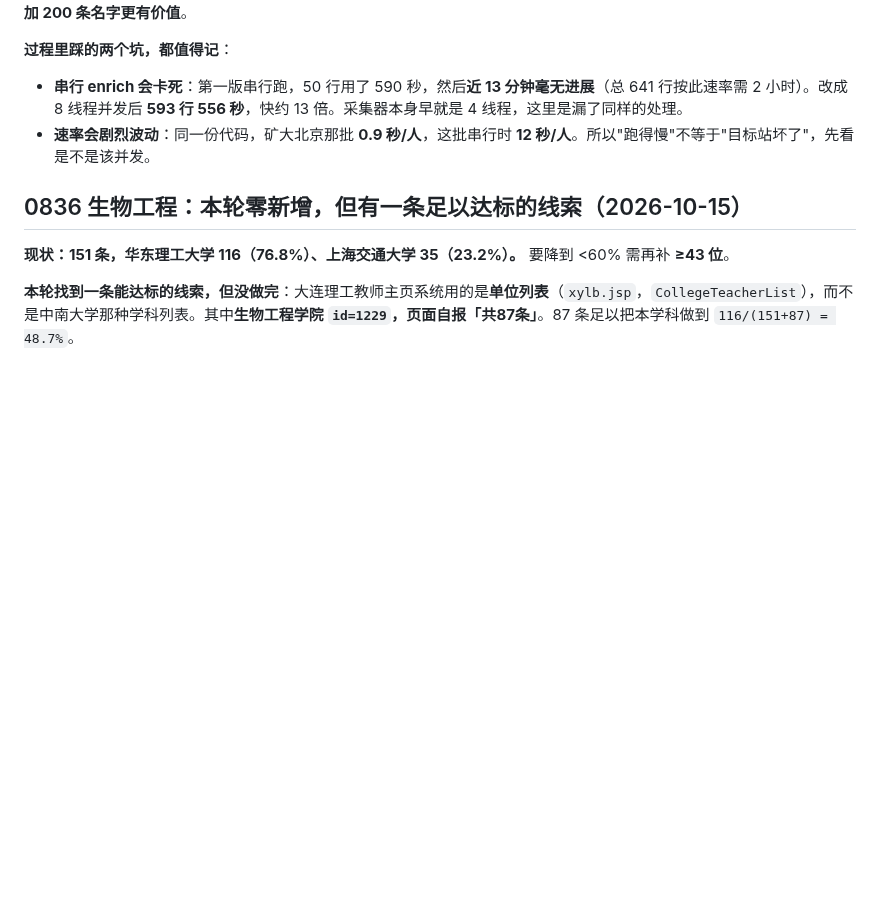
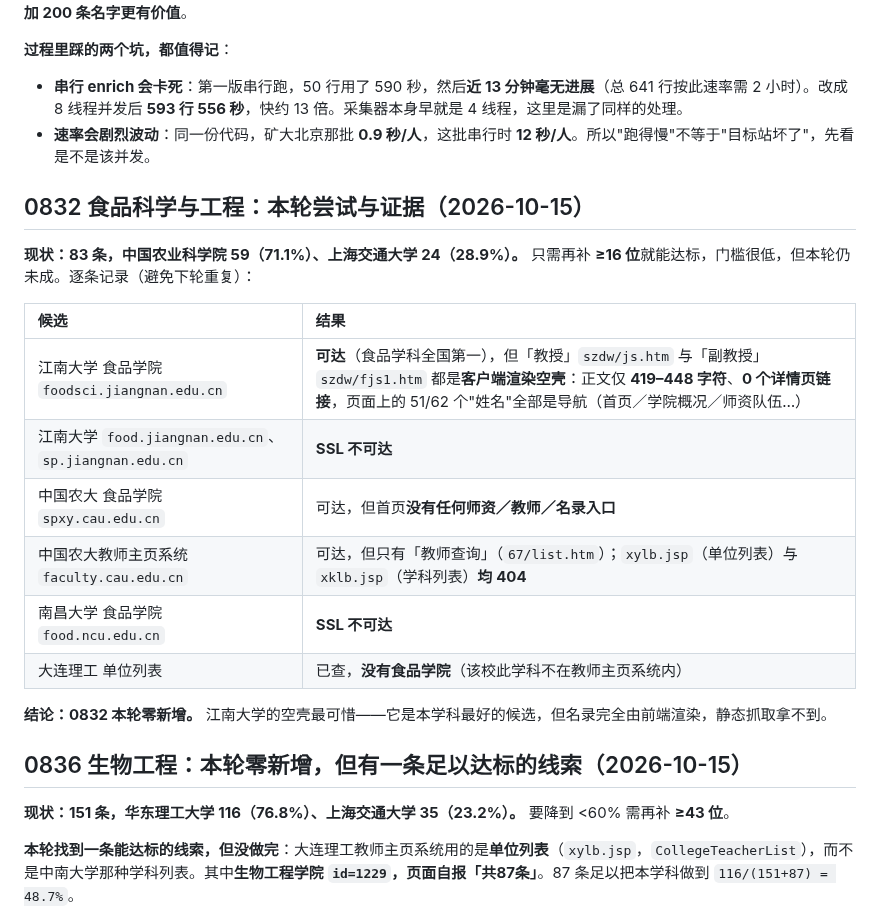
Before and after one commit to logic202407-cmyk/ic-mentor-db, a Markdown page: workbench/README.md, the part around the change. Rendered like a GitHub page; blank space fills up the shorter version.

Commit message:
docs: 0832 食品本轮尝试与证据（江南大学是客户端渲染空壳）
现状：83 条，中国农业科学院 59（71.1%）、上海交通大学 24（28.9%）。只需再补 ≥16 位
即可达标，门槛很低，但本轮仍未成。

逐条记录（避免下轮重复）：

| 候选 | 结果 |
|:--|:--|
| 江南大学 食品学院 `foodsci.jiangnan.edu.cn` | **可达**（食品学科全国第一），但「教授」`szdw/js.htm` 与「副教授」`szdw/fjs1.htm` 都是**客户端渲染空壳**：正文仅 419–448 字符、**0 个详情页链接**，页面上的 51/62 个"姓名"全部是导航（首页／学院概况／师资队伍…） |
| 江南大学 `food.jiangnan.edu.cn`、`sp.jiangnan.edu.cn` | SSL 不可达 |
| 中国农大 食品学院 `spxy.cau.edu.cn` | 可达，但首页没有任何师资／教师／名录入口 |
| 中国农大教师主页系统 `faculty.cau.edu.cn` | 可达，但只有「教师查询」（`67/list.htm`）；`xylb.jsp`（单位列表）与 `xklb.jsp`（学科列表）**均 404** |
| 南昌大学 食品学院 `food.ncu.edu.cn` | SSL 不可达 |
| 大连理工 单位列表 | 已查，**没有食品学院**（该校此学科不在教师主页系统内） |

结论：0832 本轮零新增。江南大学的空壳最可惜——它是本学科最好的候选，但名录完全
由前端渲染，静态抓取拿不到。

验收：check_doc_numbers 一致。本轮未新增入库数据。

```diff
--- a/workbench/README.md
+++ b/workbench/README.md
@@ -168,6 +168,20 @@
 
 - **串行 enrich 会卡死**：第一版串行跑，50 行用了 590 秒，然后**近 13 分钟毫无进展**（总 641 行按此速率需 2 小时）。改成 8 线程并发后 **593 行 556 秒**，快约 13 倍。采集器本身早就是 4 线程，这里是漏了同样的处理。
 - **速率会剧烈波动**：同一份代码，矿大北京那批 **0.9 秒/人**，这批串行时 **12 秒/人**。所以"跑得慢"不等于"目标站坏了"，先看是不是该并发。
+## 0832 食品科学与工程：本轮尝试与证据（2026-10-15）
+
+**现状：83 条，中国农业科学院 59（71.1%）、上海交通大学 24（28.9%）。** 只需再补 **≥16 位**就能达标，门槛很低，但本轮仍未成。逐条记录（避免下轮重复）：
+
+| 候选 | 结果 |
+|:--|:--|
+| 江南大学 食品学院 `foodsci.jiangnan.edu.cn` | **可达**（食品学科全国第一），但「教授」`szdw/js.htm` 与「副教授」`szdw/fjs1.htm` 都是**客户端渲染空壳**：正文仅 **419–448 字符**、**0 个详情页链接**，页面上的 51/62 个"姓名"全部是导航（首页／学院概况／师资队伍…） |
+| 江南大学 `food.jiangnan.edu.cn`、`sp.jiangnan.edu.cn` | **SSL 不可达** |
+| 中国农大 食品学院 `spxy.cau.edu.cn` | 可达，但首页**没有任何师资／教师／名录入口** |
+| 中国农大教师主页系统 `faculty.cau.edu.cn` | 可达，但只有「教师查询」（`67/list.htm`）；`xylb.jsp`（单位列表）与 `xklb.jsp`（学科列表）**均 404** |
+| 南昌大学 食品学院 `food.ncu.edu.cn` | **SSL 不可达** |
+| 大连理工 单位列表 | 已查，**没有食品学院**（该校此学科不在教师主页系统内） |
+
+**结论：0832 本轮零新增。** 江南大学的空壳最可惜——它是本学科最好的候选，但名录完全由前端渲染，静态抓取拿不到。
 ## 0836 生物工程：本轮零新增，但有一条足以达标的线索（2026-10-15）
 
 **现状：151 条，华东理工大学 116（76.8%）、上海交通大学 35（23.2%）。** 要降到 <60% 需再补 **≥43 位**。
```
